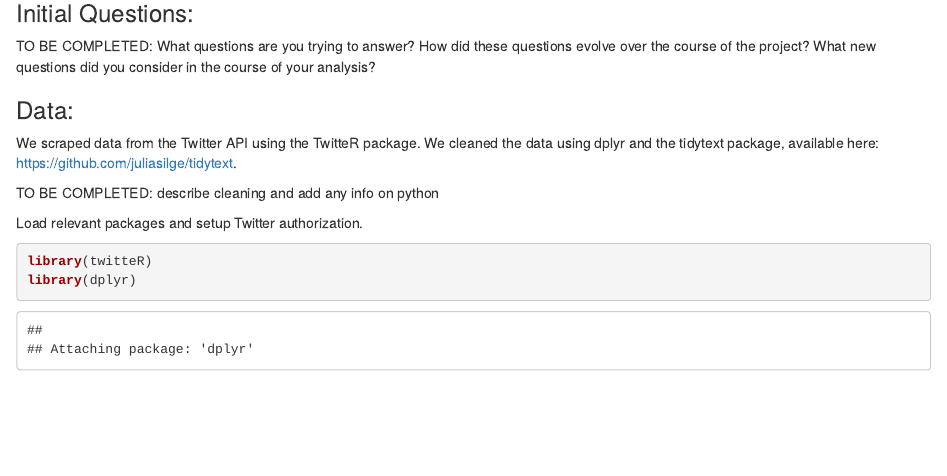
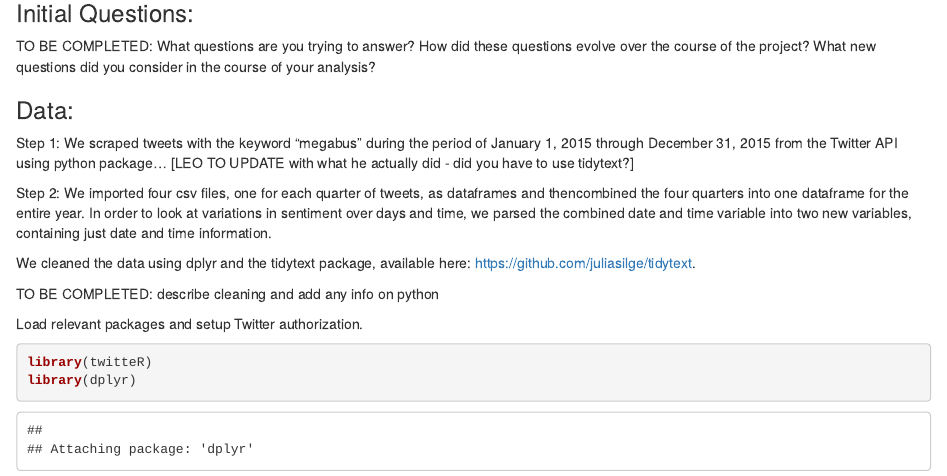
Before and after one commit to elisker/megabummer, an R Markdown document (megabummer.Rmd): the page in a window 1100 px wide, from 530 px down. Rendered offline with R 4.5, knitr and Pandoc, with nearby package versions.

Commit message:
Updated megabummer Rmd with description of data cleaning

```diff
--- a/megabummer.Rmd
+++ b/megabummer.Rmd
@@ -24,7 +24,13 @@
 
 ### Data:
 
-We scraped data from the Twitter API using the TwitteR package. We cleaned the data using dplyr and the tidytext package, available here: https://github.com/juliasilge/tidytext.
+Step 1: We scraped tweets with the keyword "megabus" during the period of January 1, 2015 through December 31, 2015 from the Twitter API using python package...
+[LEO TO UPDATE with what he actually did - did you have to use tidytext?]
+
+Step 2:
+We imported four csv files, one for each quarter of tweets, as dataframes and thencombined the four quarters into one dataframe for the entire year. In order to look at variations in sentiment over days and time, we parsed the combined date and time variable into two new variables, containing just date and time information.
+
+We cleaned the data using dplyr and the tidytext package, available here: https://github.com/juliasilge/tidytext.
 
 TO BE COMPLETED: describe cleaning and add any info on python
 
```
Also changed, not shown: 1 other file.
